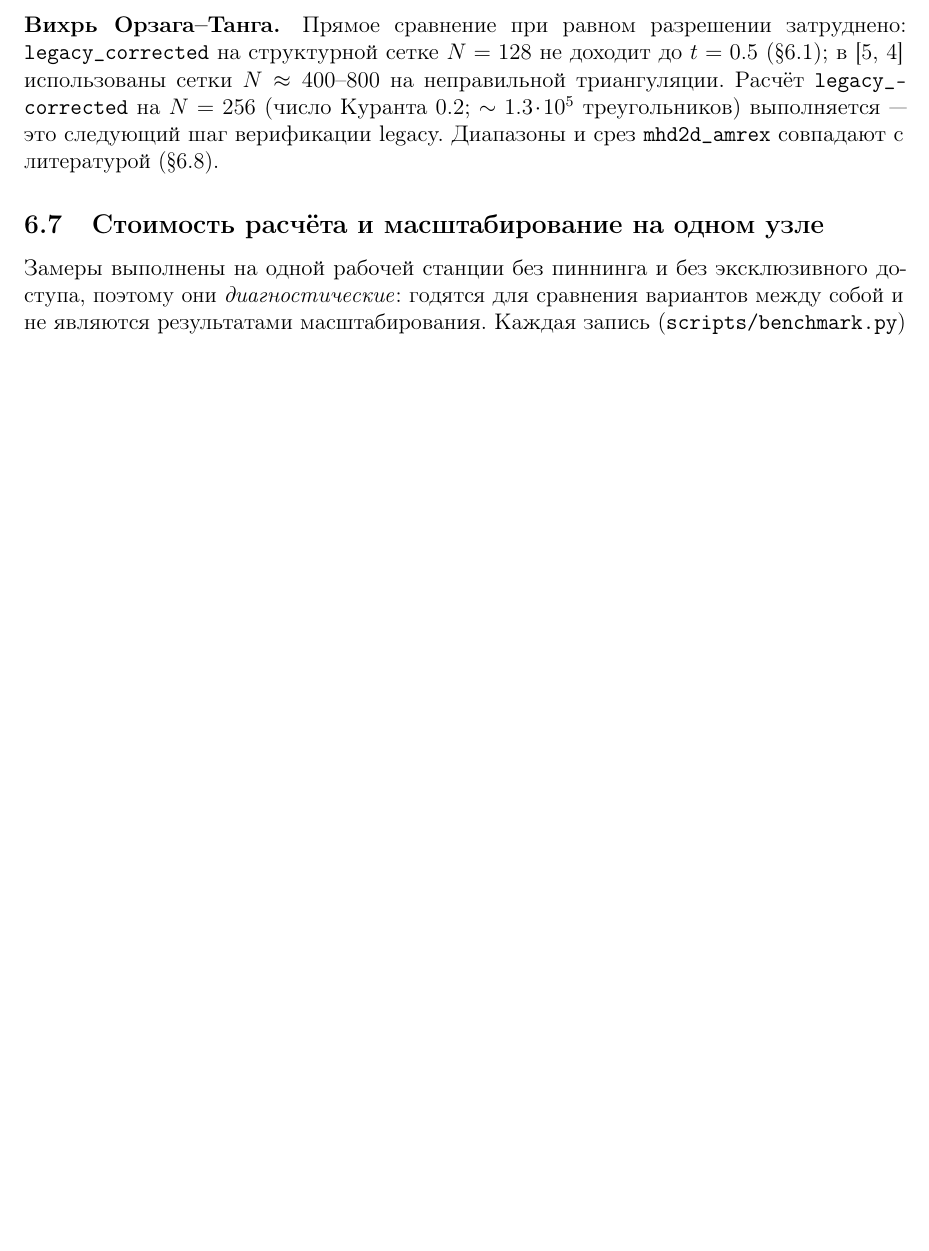
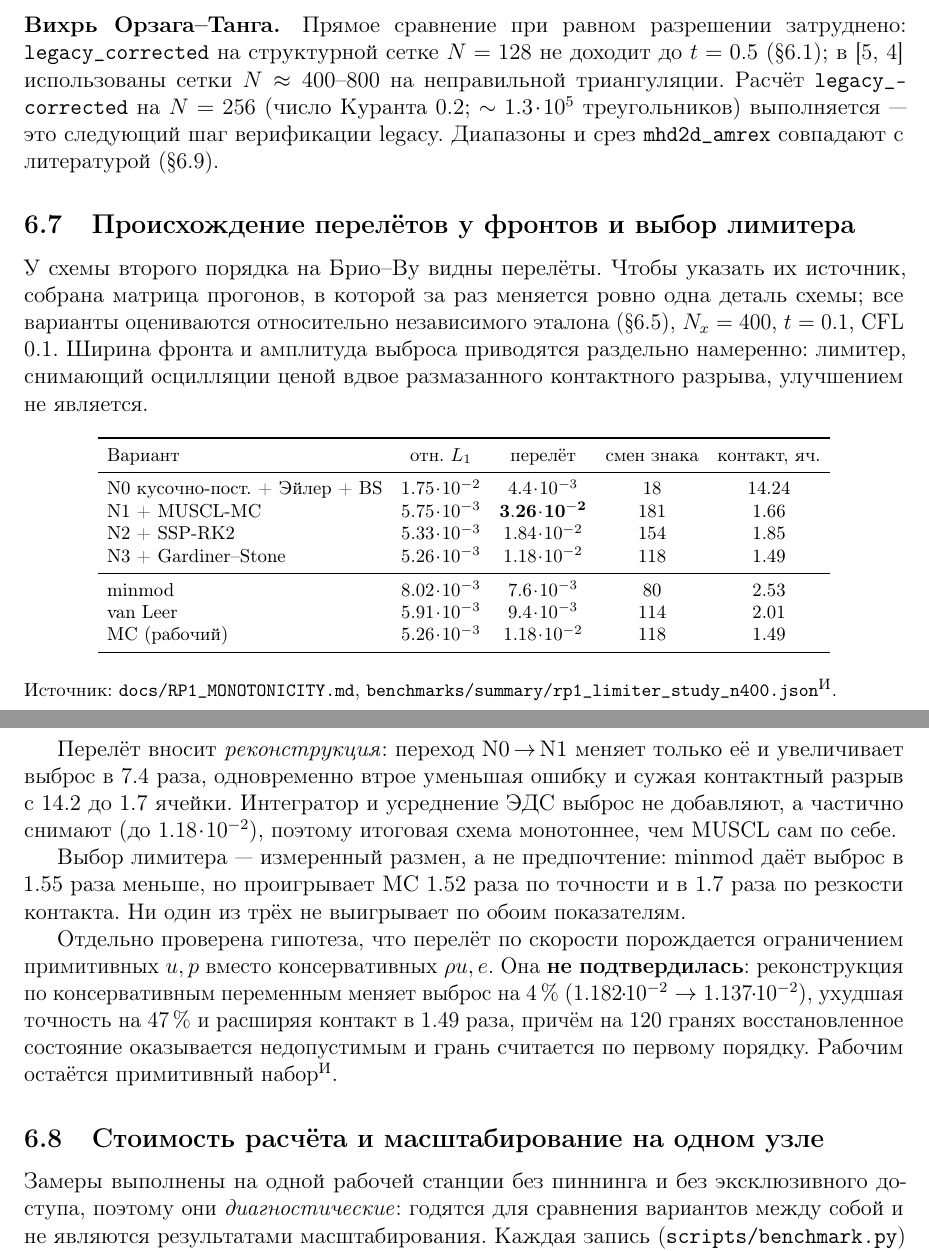
Before and after one commit to Ship-Vano/mhd-amrex, a LaTeX paper (docs/report.tex): part of page 15 of 19 before the commit and two parts of pages 15 and 16 of 20 after it, the two joined at a grey line, cut so that both start at the same text, the shorter picture padded with empty space. Compiled offline with pdfLaTeX.

Commit message:
docs: report the RP1/RP2 findings, including where SSP does not help
Adds section 5.7 with the one-detail-at-a-time table and folds the two negative
results into the text rather than leaving them in a side document.

The integrator section previously justified SSP-RK2 on its TVD property alone,
which a reader would take as an observed advantage. It now states the measured
boundary: on Brio-Wu, SSP-RK2 and the non-SSP midpoint scheme agree in relative
L1 to four significant figures and in overshoot to 0.1%, and TVD-RK3 measures no
better at 1.5x the cost. What matters is second order in time as such -- explicit
Euler doubles the overshoot at nearly unchanged L1. The choice rests on the
guarantee and the cost, not on a win visible in this test.

Claims C-035..C-037 added, two of them explicitly negative results.

20 pages, 0 overfull.

Co-Authored-By: Claude Opus 5 <noreply@anthropic.com>

```diff
--- a/docs/report.tex
+++ b/docs/report.tex
@@ -959,6 +970,56 @@ $\sim1.3\!\cdot\!10^5$ треугольников) выполняется --- э
 верификации legacy. Диапазоны и срез \code{mhd2d\_amrex} совпадают с
 литературой (\S\ref{sec:res-lit}).
 
+\subsection{Происхождение перелётов у фронтов и выбор лимитера}
+\label{sec:res-rp1}
+
+У схемы второго порядка на Брио--Ву видны перелёты. Чтобы указать их источник,
+собрана матрица прогонов, в которой за раз меняется ровно одна деталь схемы;
+все варианты оцениваются относительно независимого эталона
+(\S\ref{sec:res-briowu-t06}), $N_x=400$, $t=0.1$, CFL 0.1. Ширина фронта и
+амплитуда выброса приводятся раздельно намеренно: лимитер, снимающий
+осцилляции ценой вдвое размазанного контактного разрыва, улучшением не
+является.
+
+\begin{center}\footnotesize\setlength{\tabcolsep}{5pt}
+\begin{tabular}{lcccc}
+\toprule
+Вариант & отн. $L_1$ & перелёт & смен знака & контакт, яч. \\
+\midrule
+N0 кусочно-пост. + Эйлер + BS & $1.75\!\cdot\!10^{-2}$ & $4.4\!\cdot\!10^{-3}$ & 18 & 14.24 \\
+N1 {}+ MUSCL-MC               & $5.75\!\cdot\!10^{-3}$ & $\mathbf{3.26\!\cdot\!10^{-2}}$ & 181 & 1.66 \\
+N2 {}+ SSP-RK2                & $5.33\!\cdot\!10^{-3}$ & $1.84\!\cdot\!10^{-2}$ & 154 & 1.85 \\
+N3 {}+ Gardiner--Stone        & $5.26\!\cdot\!10^{-3}$ & $1.18\!\cdot\!10^{-2}$ & 118 & 1.49 \\
+\midrule
+minmod                        & $8.02\!\cdot\!10^{-3}$ & $7.6\!\cdot\!10^{-3}$ & 80 & 2.53 \\
+van Leer                      & $5.91\!\cdot\!10^{-3}$ & $9.4\!\cdot\!10^{-3}$ & 114 & 2.01 \\
+MC (рабочий)                  & $5.26\!\cdot\!10^{-3}$ & $1.18\!\cdot\!10^{-2}$ & 118 & 1.49 \\
+\bottomrule
+\end{tabular}
+\end{center}
+\noindent\footnotesize
+Источник: \code{docs/RP1\_MONOTONICITY.md},
+\code{benchmarks/summary/rp1\_limiter\_study\_n400.json}\Iz.\normalsize
+
+\medskip
+Перелёт вносит \emph{реконструкция}: переход N0\,$\to$\,N1 меняет только её и
+увеличивает выброс в 7.4 раза, одновременно втрое уменьшая ошибку и сужая
+контактный разрыв с 14.2 до 1.7 ячейки. Интегратор и усреднение ЭДС выброс не
+добавляют, а частично снимают (до $1.18\!\cdot\!10^{-2}$), поэтому итоговая
+схема монотоннее, чем MUSCL сам по себе.
+
+Выбор лимитера --- измеренный размен, а не предпочтение: minmod даёт выброс в
+1.55 раза меньше, но проигрывает MC 1.52 раза по точности и в 1.7 раза по
+резкости контакта. Ни один из трёх не выигрывает по обоим показателям.
+
+Отдельно проверена гипотеза, что перелёт по скорости порождается ограничением
+примитивных $u,p$ вместо консервативных $\rho u, e$. Она \textbf{не
+подтвердилась}: реконструкция по консервативным переменным меняет выброс на
+$4\,\%$ ($1.182\!\cdot\!10^{-2}\to1.137\!\cdot\!10^{-2}$), ухудшая точность на
+$47\,\%$ и расширяя контакт в 1.49 раза, причём на 120 гранях восстановленное
+состояние оказывается недопустимым и грань считается по первому порядку.
+Рабочим остаётся примитивный набор\Iz.
+
 \subsection{Стоимость расчёта и масштабирование на одном узле}
 \label{sec:res-perf}
 
```
Also changed, not shown: docs/CLAIM_TO_EVIDENCE.md (+3 -0 lines), docs/REPORT.md (+24 -0 lines), docs/RUNNING.md (+13 -0 lines), docs/report.tex (11 more changed lines).
